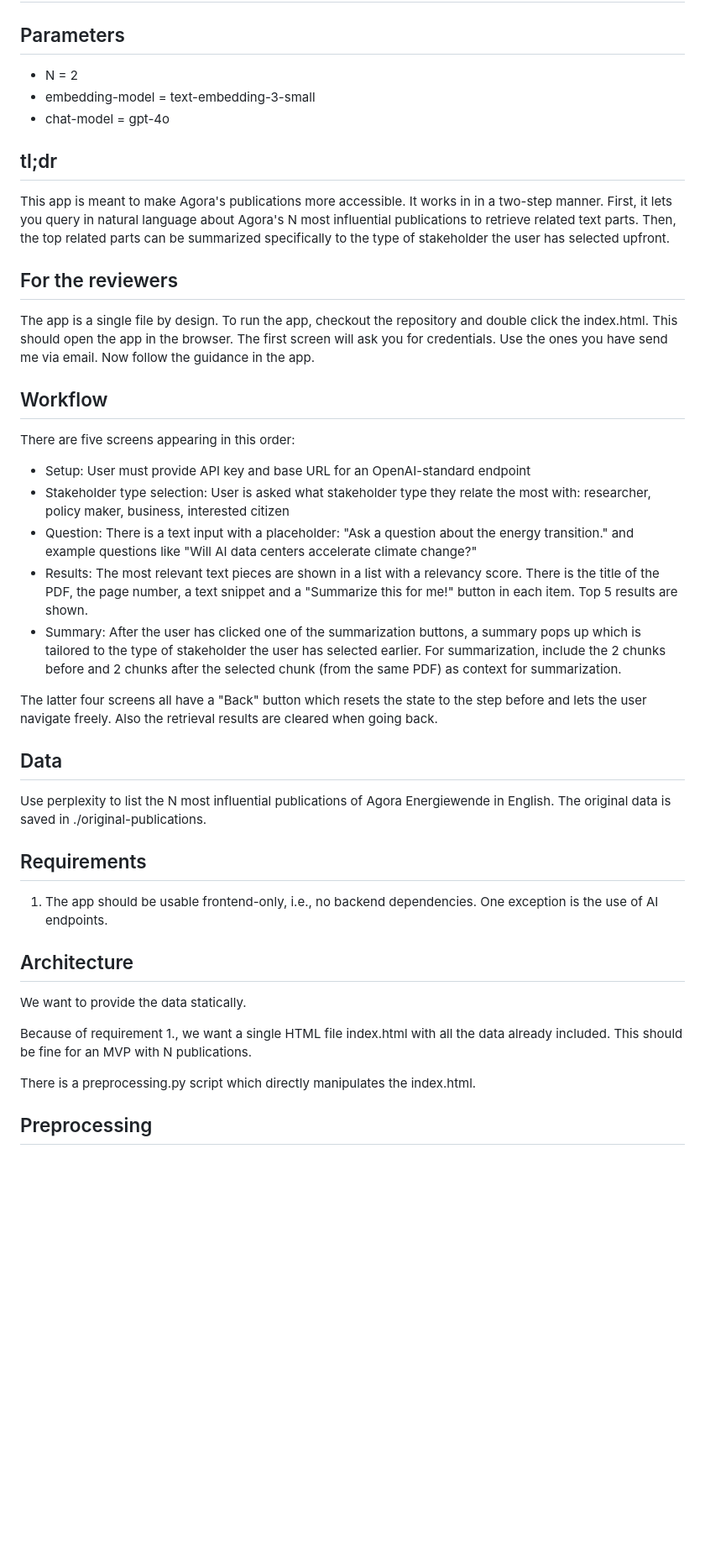
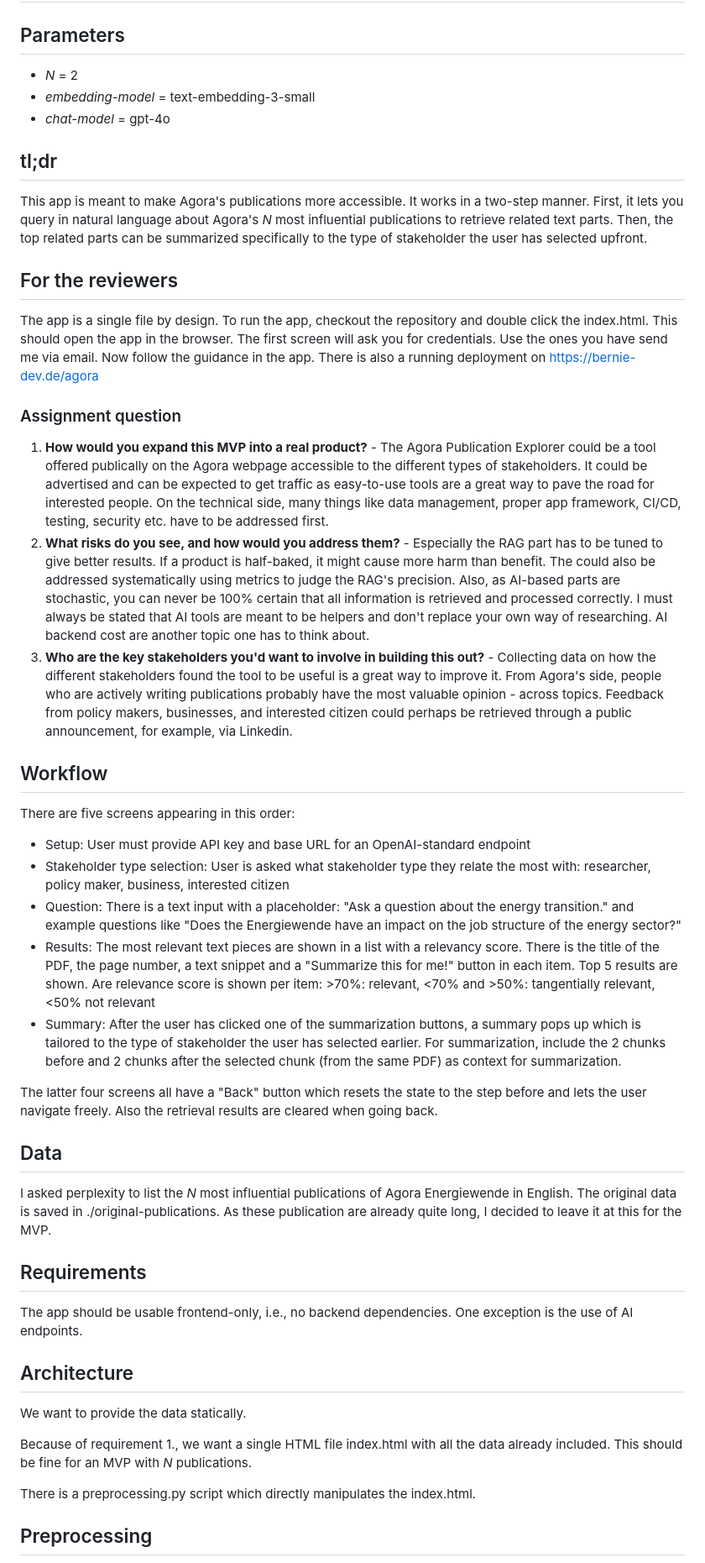
Before and after one commit to b-irsigler/agora-assignment-irsigler, a Markdown page: README.md, the part around one of its changes. Shown at 84% size. Rendered like a GitHub page; blank space fills up the shorter version.

Commit message:
Update Readme to include assignment questions

```diff
--- a/README.md
+++ b/README.md
@@ -1,36 +1,41 @@
 # Agora Publication Explorer
 
 ## Parameters
-* N = 2
-* embedding-model = text-embedding-3-small
-* chat-model = gpt-4o
+* *N* = 2
+* *embedding-model* = text-embedding-3-small
+* *chat-model* = gpt-4o
 
 ## tl;dr
-This app is meant to make Agora's publications more accessible. It works in in a two-step manner. First, it lets you query in natural language about Agora's N most influential publications to retrieve related text parts. Then, the top related parts can be summarized specifically to the type of stakeholder the user has selected upfront.
+This app is meant to make Agora's publications more accessible. It works in a two-step manner. First, it lets you query in natural language about Agora's *N* most influential publications to retrieve related text parts. Then, the top related parts can be summarized specifically to the type of stakeholder the user has selected upfront.
 
 ## For the reviewers
-The app is a single file by design. To run the app, checkout the repository and double click the index.html. This should open the app in the browser. The first screen will ask you for credentials. Use the ones you have send me via email. Now follow the guidance in the app.
+The app is a single file by design. To run the app, checkout the repository and double click the index.html. This should open the app in the browser. The first screen will ask you for credentials. Use the ones you have send me via email. Now follow the guidance in the app. There is also a running deployment on https://bernie-dev.de/agora
+
+### Assignment question
+1. **How would you expand this MVP into a real product?** - The Agora Publication Explorer could be a tool offered publically on the Agora webpage accessible to the different types of stakeholders. It could be advertised and can be expected to get traffic as easy-to-use tools are a great way to pave the road for interested people. On the technical side, many things like data management, proper app framework, CI/CD, testing, security etc. have to be addressed first.
+2. **What risks do you see, and how would you address them?** - Especially the RAG part has to be tuned to give better results. If a product is half-baked, it might cause more harm than benefit. The could also be addressed systematically using metrics to judge the RAG's precision. Also, as AI-based parts are stochastic, you can never be 100% certain that all information is retrieved and processed correctly. I must always be stated that AI tools are meant to be helpers and don't replace your own way of researching. AI backend cost are another topic one has to think about.
+3. **Who are the key stakeholders you'd want to involve in building this out?** - Collecting data on how the different stakeholders found the tool to be useful is a great way to improve it. From Agora's side, people who are actively writing publications probably have the most valuable opinion - across topics. Feedback from policy makers, businesses, and interested citizen could perhaps be retrieved through a public announcement, for example, via Linkedin.
 
 ## Workflow
 There are five screens appearing in this order:
 * Setup: User must provide API key and base URL for an OpenAI-standard endpoint
 * Stakeholder type selection: User is asked what stakeholder type they relate the most with: researcher, policy maker, business, interested citizen
-* Question: There is a text input with a placeholder: "Ask a question about the energy transition." and example questions like "Will AI data centers accelerate climate change?"
-* Results: The most relevant text pieces are shown in a list with a relevancy score. There is the title of the PDF, the page number, a text snippet and a "Summarize this for me!" button in each item. Top 5 results are shown.
+* Question: There is a text input with a placeholder: "Ask a question about the energy transition." and example questions like "Does the Energiewende have an impact on the job structure of the energy sector?"
+* Results: The most relevant text pieces are shown in a list with a relevancy score. There is the title of the PDF, the page number, a text snippet and a "Summarize this for me!" button in each item. Top 5 results are shown. Are relevance score is shown per item: >70%: relevant, <70% and >50%: tangentially relevant, <50% not relevant
 * Summary: After the user has clicked one of the summarization buttons, a summary pops up which is tailored to the type of stakeholder the user has selected earlier. For summarization, include the 2 chunks before and 2 chunks after the selected chunk (from the same PDF) as context for summarization.
 
 The latter four screens all have a "Back" button which resets the state to the step before and lets the user navigate freely. Also the retrieval results are cleared when going back.
 
 ## Data
-Use perplexity to list the N most influential publications of Agora Energiewende in English. The original data is saved in ./original-publications.
+I asked perplexity to list the *N* most influential publications of Agora Energiewende in English. The original data is saved in ./original-publications. As these publication are already quite long, I decided to leave it at this for the MVP.
 
 ## Requirements
-1. The app should be usable frontend-only, i.e., no backend dependencies. One exception is the use of AI endpoints.
+The app should be usable frontend-only, i.e., no backend dependencies. One exception is the use of AI endpoints.
 
 ## Architecture
 We want to provide the data statically.
 
-Because of requirement 1., we want a single HTML file index.html with all the data already included. This should be fine for an MVP with N publications.
+Because of requirement 1., we want a single HTML file index.html with all the data already included. This should be fine for an MVP with *N* publications.
 
 There is a preprocessing.py script which directly manipulates the index.html.
 
```
Also changed, not shown: other parts of README.md (+3 -3 lines).
